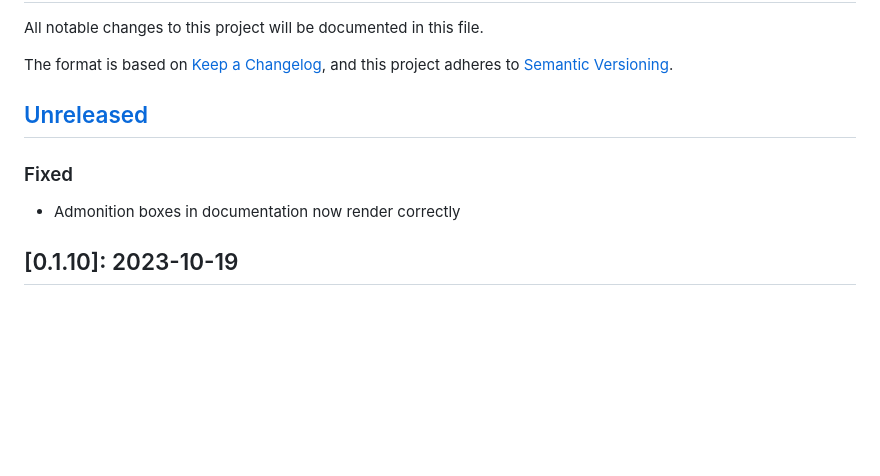
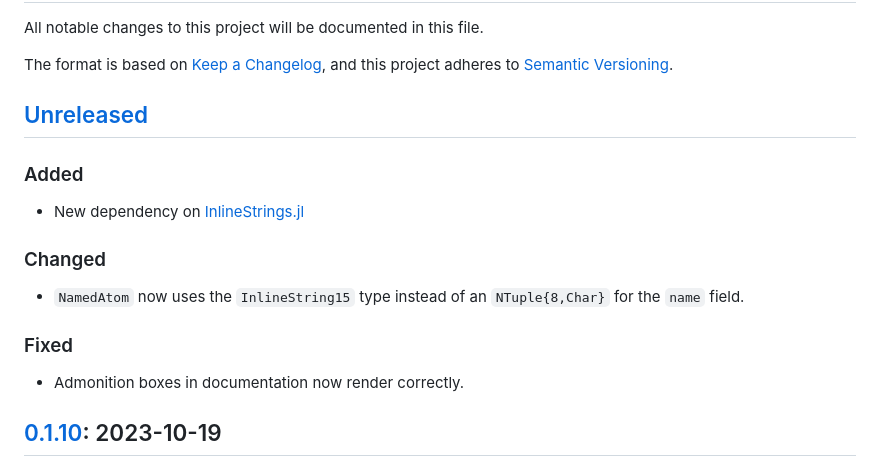
Before and after one commit to brainandforce/Electrum.jl, a Markdown page: CHANGELOG.md, the part around the change printed below. Drawn GitHub-style; blank space fills up the shorter version.

Commit message:
Updated changelog for InlineStrings.jl addition

```diff
--- a/CHANGELOG.md
+++ b/CHANGELOG.md
@@ -7,8 +7,15 @@ adheres to [Semantic Versioning](https://semver.org/spec/v2.0.0.html).
 
 ## [Unreleased]
 
+### Added
+  - New dependency on [InlineStrings.jl](https://github.com/JuliaStrings/InlineStrings.jl)
+
+### Changed
+  - `NamedAtom` now uses the `InlineString15` type instead of an `NTuple{8,Char}` for the `name`
+field.
+
 ### Fixed
-  - Admonition boxes in documentation now render correctly
+  - Admonition boxes in documentation now render correctly.
 
 ## [0.1.10]: 2023-10-19
 
```
Also changed, not shown: other parts of CHANGELOG.md (+1 -0 lines).
